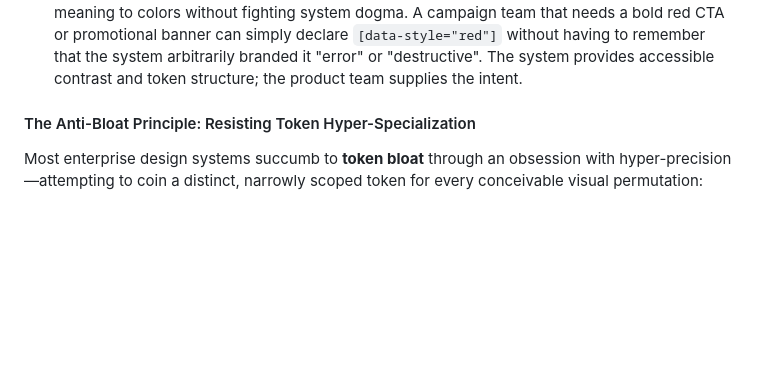
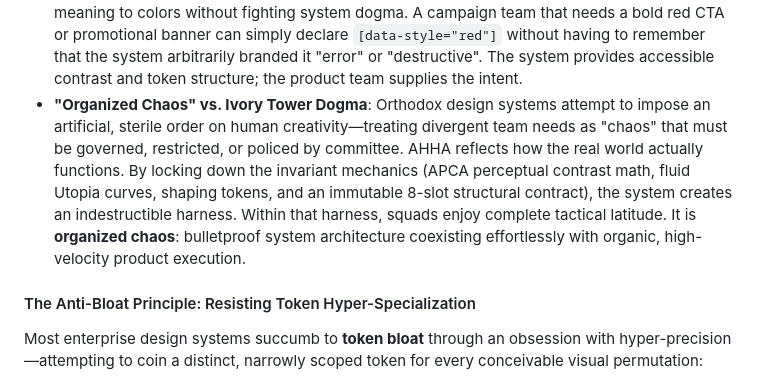
Before and after one commit to andiihei/ahha, a Markdown page: docs/design-decisions-and-principles.md, the part around the change. Drawn GitHub-style; blank space fills up the shorter version.

Commit message:
docs: codify organized chaos vs ivory tower dogma in design principles

```diff
--- a/docs/design-decisions-and-principles.md
+++ b/docs/design-decisions-and-principles.md
@@ -63,6 +63,7 @@ In the AHHA Design System, **colors operate polysemously**:
   - In a future white-label brand pack or seasonal palette, `red` could simply serve as the primary brand ink for a neutral canvas.
 - By treating colors as polysemic scopes (`[data-style]`) rather than hardcoded semantic states (like `.btn-danger` or `color: red`), AHHA allows UI components to remain 100% theme-agnostic and resilient to any contextual reinterpretation.
 - **Empowering Product & Marketing Autonomy**: Decoupling color from prescriptive meaning at the system foundation grants cross-functional teams—especially Marketing, Growth, or fast-cycle squads producing frequent collateral—the freedom to assign their own contextual meaning to colors without fighting system dogma. A campaign team that needs a bold red CTA or promotional banner can simply declare `[data-style="red"]` without having to remember that the system arbitrarily branded it "error" or "destructive". The system provides accessible contrast and token structure; the product team supplies the intent.
+- **"Organized Chaos" vs. Ivory Tower Dogma**: Orthodox design systems attempt to impose an artificial, sterile order on human creativity—treating divergent team needs as "chaos" that must be governed, restricted, or policed by committee. AHHA reflects how the real world actually functions. By locking down the invariant mechanics (APCA perceptual contrast math, fluid Utopia curves, shaping tokens, and an immutable 8-slot structural contract), the system creates an indestructible harness. Within that harness, squads enjoy complete tactical latitude. It is **organized chaos**: bulletproof system architecture coexisting effortlessly with organic, high-velocity product execution.
 
 #### The Anti-Bloat Principle: Resisting Token Hyper-Specialization
 
```
